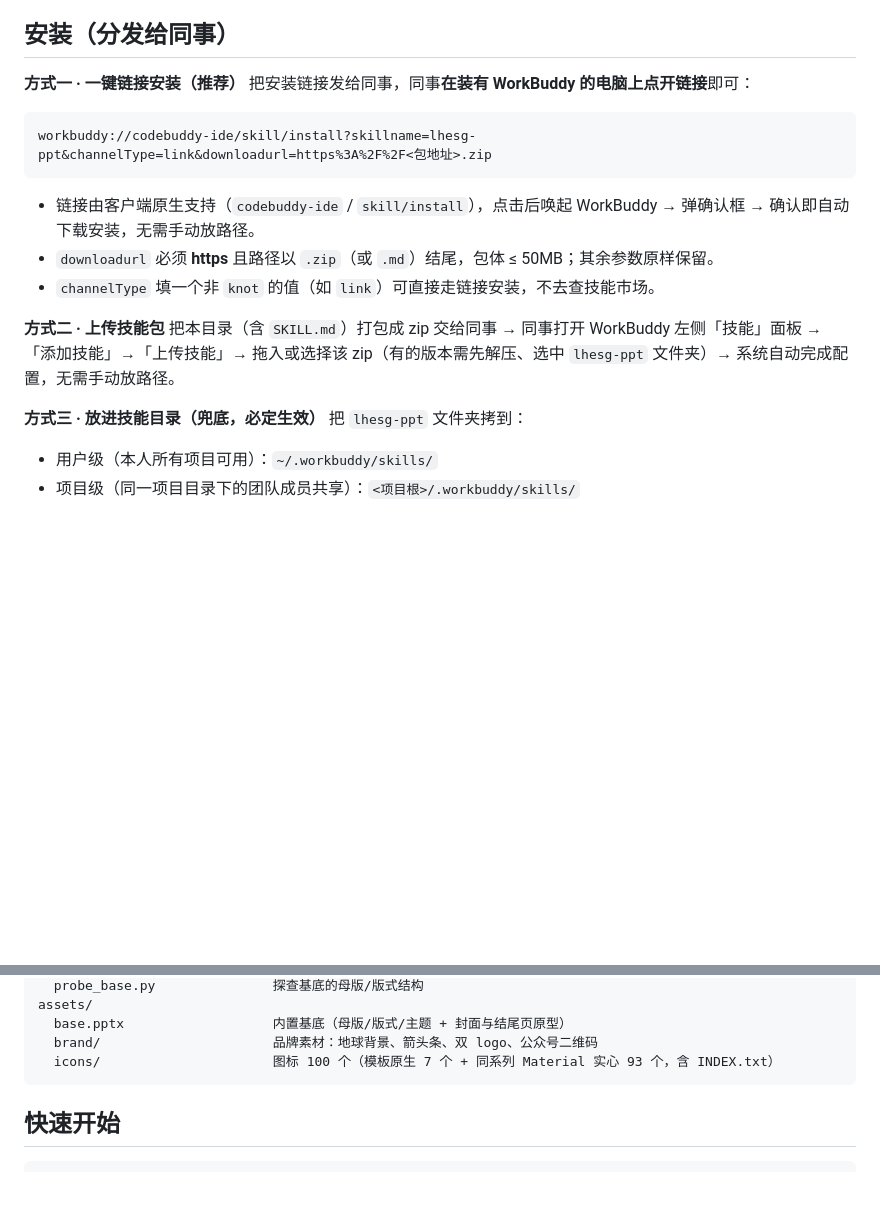
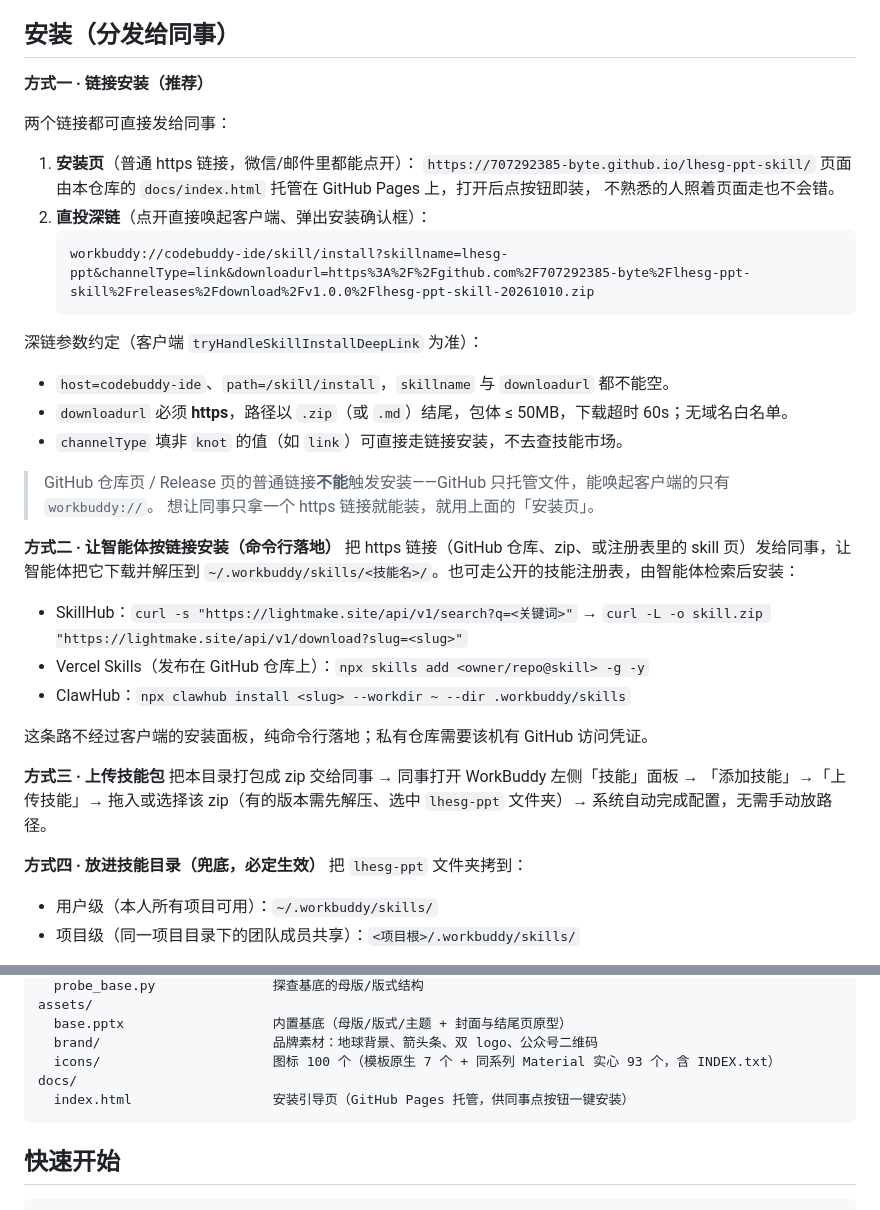
Before and after one commit to 707292385-byte/lhesg-ppt-skill, a Markdown page: README.md, 2 parts joined by grey strips. Rendered like a GitHub page; blank space fills up the shorter version.

Commit message:
docs: 补齐四条安装口径（安装页/深链、智能体按链接装、上传包、拷目录）
- 明确 GitHub 普通链接不能触发安装，能唤起客户端的只有 workbuddy://
- 补回「让智能体按链接安装」路径（SkillHub / Vercel Skills / ClawHub）
- 目录表补 docs/index.html

````diff
--- a/README.md
+++ b/README.md
@@ -21,24 +21,44 @@ WorkBuddy 自带的托管解释器：
 
 ## 安装（分发给同事）
 
-**方式一 · 一键链接安装（推荐）**
-把安装链接发给同事，同事**在装有 WorkBuddy 的电脑上点开链接**即可：
+**方式一 · 链接安装（推荐）**
 
-```
-workbuddy://codebuddy-ide/skill/install?skillname=lhesg-ppt&channelType=link&downloadurl=https%3A%2F%2F<包地址>.zip
-```
+两个链接都可直接发给同事：
 
-- 链接由客户端原生支持（`codebuddy-ide` / `skill/install`），点击后唤起 WorkBuddy →
-  弹确认框 → 确认即自动下载安装，无需手动放路径。
-- `downloadurl` 必须 **https** 且路径以 `.zip`（或 `.md`）结尾，包体 ≤ 50MB；其余参数原样保留。
-- `channelType` 填一个非 `knot` 的值（如 `link`）可直接走链接安装，不去查技能市场。
+1. **安装页**（普通 https 链接，微信/邮件里都能点开）：
+   `https://707292385-byte.github.io/lhesg-ppt-skill/`
+   页面由本仓库的 `docs/index.html` 托管在 GitHub Pages 上，打开后点按钮即装，
+   不熟悉的人照着页面走也不会错。
+2. **直投深链**（点开直接唤起客户端、弹出安装确认框）：
+   ```
+   workbuddy://codebuddy-ide/skill/install?skillname=lhesg-ppt&channelType=link&downloadurl=https%3A%2F%2Fgithub.com%2F707292385-byte%2Flhesg-ppt-skill%2Freleases%2Fdownload%2Fv1.0.0%2Flhesg-ppt-skill-20261010.zip
+   ```
 
-**方式二 · 上传技能包**
-把本目录（含 `SKILL.md`）打包成 zip 交给同事 → 同事打开 WorkBuddy 左侧「技能」面板 →
+深链参数约定（客户端 `tryHandleSkillInstallDeepLink` 为准）：
+
+- `host=codebuddy-ide`、`path=/skill/install`，`skillname` 与 `downloadurl` 都不能空。
+- `downloadurl` 必须 **https**，路径以 `.zip`（或 `.md`）结尾，包体 ≤ 50MB，下载超时 60s；无域名白名单。
+- `channelType` 填非 `knot` 的值（如 `link`）可直接走链接安装，不去查技能市场。
+
+> GitHub 仓库页 / Release 页的普通链接**不能**触发安装——GitHub 只托管文件，能唤起客户端的只有 `workbuddy://`。
+> 想让同事只拿一个 https 链接就能装，就用上面的「安装页」。
+
+**方式二 · 让智能体按链接安装（命令行落地）**
+把 https 链接（GitHub 仓库、zip、或注册表里的 skill 页）发给同事，让智能体把它下载并解压到
+`~/.workbuddy/skills/<技能名>/`。也可走公开的技能注册表，由智能体检索后安装：
+
+- SkillHub：`curl -s "https://lightmake.site/api/v1/search?q=<关键词>"` → `curl -L -o skill.zip "https://lightmake.site/api/v1/download?slug=<slug>"`
+- Vercel Skills（发布在 GitHub 仓库上）：`npx skills add <owner/repo@skill> -g -y`
+- ClawHub：`npx clawhub install <slug> --workdir ~ --dir .workbuddy/skills`
+
+这条路不经过客户端的安装面板，纯命令行落地；私有仓库需要该机有 GitHub 访问凭证。
+
+**方式三 · 上传技能包**
+把本目录打包成 zip 交给同事 → 同事打开 WorkBuddy 左侧「技能」面板 →
 「添加技能」→「上传技能」→ 拖入或选择该 zip（有的版本需先解压、选中 `lhesg-ppt` 文件夹）→
 系统自动完成配置，无需手动放路径。
 
-**方式三 · 放进技能目录（兜底，必定生效）**
+**方式四 · 放进技能目录（兜底，必定生效）**
 把 `lhesg-ppt` 文件夹拷到：
 - 用户级（本人所有项目可用）：`~/.workbuddy/skills/`
 - 项目级（同一项目目录下的团队成员共享）：`<项目根>/.workbuddy/skills/`
@@ -70,6 +90,8 @@ assets/
   base.pptx                   内置基底（母版/版式/主题 + 封面与结尾页原型）
   brand/                      品牌素材：地球背景、箭头条、双 logo、公众号二维码
   icons/                      图标 100 个（模板原生 7 个 + 同系列 Material 实心 93 个，含 INDEX.txt）
+docs/
+  index.html                  安装引导页（GitHub Pages 托管，供同事点按钮一键安装）
 ```
 
 ## 快速开始
````
